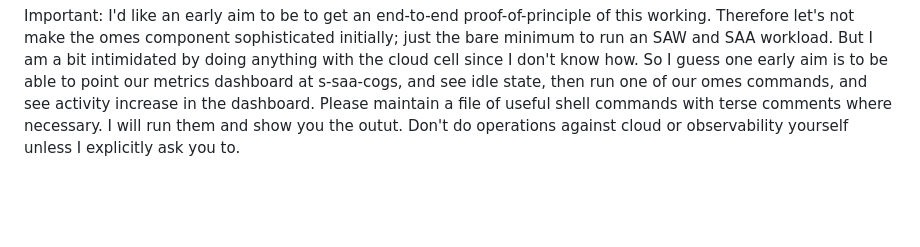
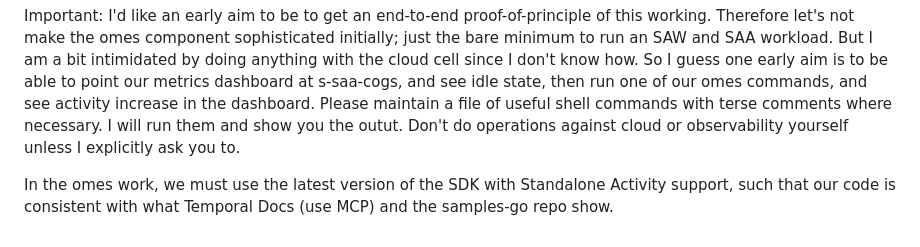
Before and after one commit to temporalio/omes, a Markdown page: .task/task.md, the part around the change. GitHub-like rendering; blank space fills up the shorter version.

Commit message:
Specify SDK version

```diff
--- a/.task/task.md
+++ b/.task/task.md
@@ -721,3 +721,5 @@ I am not familiar with performing operations against cloud cells, so you will ne
 Initial grafana dashboard JSON is at .task/saacogs.json.
 
 Important: I'd like an early aim to be to get an end-to-end proof-of-principle of this working. Therefore let's not make the omes component sophisticated initially; just the bare minimum to run an SAW and SAA workload. But I am a bit intimidated by doing anything with the cloud cell since I don't know how. So I guess one early aim is to be able to point our metrics dashboard at s-saa-cogs, and see idle state, then run one of our omes commands, and see activity increase in the dashboard. Please maintain a file of useful shell commands with terse comments where necessary. I will run them and show you the outut. Don't do operations against cloud or observability yourself unless I explicitly ask you to.
+
+In the omes work, we must use the latest version of the SDK with Standalone Activity support, such that our code is consistent with what Temporal Docs (use MCP) and the samples-go repo show.
```
